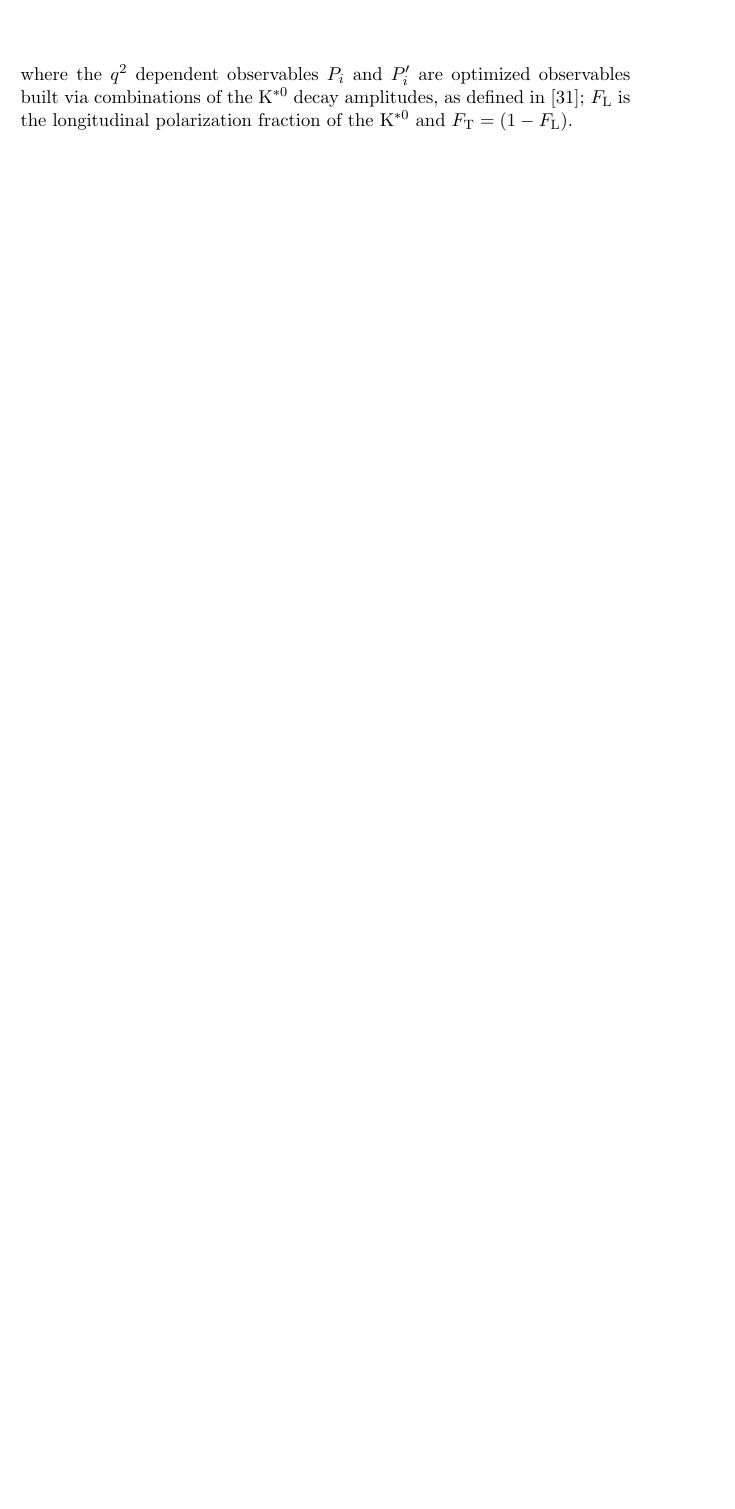
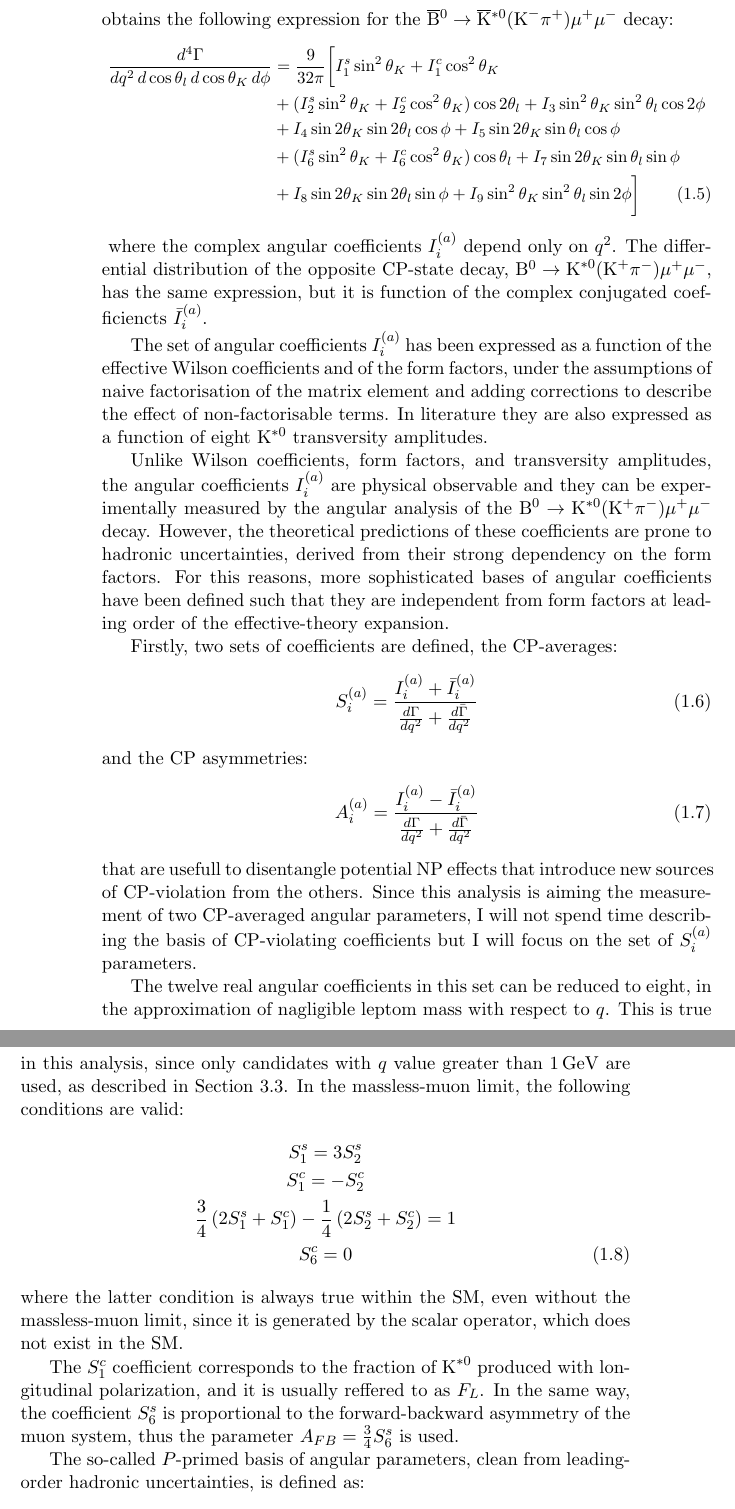
Before and after one commit to aboletti/backup, a LaTeX thesis (TempThesis.tex, which reads Chap_Theo.tex): part of page 9 of 157 before the commit and two parts of pages 10 and 11 of 159 after it, the two joined at a grey line, cut at the place of the change, the shorter picture padded with empty space. Compiled offline with pdfLaTeX.

Commit message:
Update nov14_05

```diff
--- a/Chap_Theo.tex
+++ b/Chap_Theo.tex
@@ -78,0 +91,49 @@ Using the notation of~\cite{Ball2009}, the differential angular distribution can
+Projecting the result on a basis of combinations of spherical harmonics of the angular variables, one obtains the following expression for the \BtoKstmumuconjdecay decay:
+\begin{small}
+  \begin{align} \label{eq:angulardist}
+    \frac{d^4\Gamma}{dq^2\, d\cTL\, d\cTK\, d\PHI} &=\frac{9}{32\pi}\bigg[ I_1^s\sin^2\TK + I_1^c\cos^2\TK \nonumber\\
+      & + (I_2^s\sin^2\TK + I_2^c\cos^2\TK)\cos2\TL + I_3 \sin^2\TK \sin^2\TL \cos 2\PHI \nonumber \\
+      & + I_4 \sin 2\TK \sin 2\TL \cos\PHI + I_5 \sin 2\TK \sin\TL \cos\PHI \nonumber \\
+      & + (I_6^s \sin^2\TK + {I_6^c \cos^2\TK})  \cos\TL + I_7 \sin 2\TK \sin\TL \sin\PHI \nonumber \\
+    & + I_8 \sin 2\TK \sin 2\TL \sin\PHI + I_9 \sin^2\TK \sin^2\TL \sin 2\PHI \bigg]
+  \end{align}
+\end{small}
+where the complex angular coefficients $I_i^{(a)}$ depend only on $q^2$.
+The differential distribution of the opposite CP-state decay, \BtoKstmumudecay, has the same expression, but it is function of the complex conjugated coefficiencts $\bar{I}_i^{(a)}$.
+
+The set of angular coefficients $I_i^{(a)}$ has been expressed as a function of the effective Wilson coefficients and of the form factors, under the assumptions of naive factorisation of the matrix element and adding corrections to describe the effect of non-factorisable terms.
+In literature they are also expressed as a function of eight \Ks transversity amplitudes.
+
+Unlike Wilson coefficients, form factors, and transversity amplitudes, the angular coefficients $I_i^{(a)}$ are physical observable and they can be experimentally measured by the angular analysis of the \BtoKstmumudecay decay.
+However, the theoretical predictions of these coefficients are prone to hadronic uncertainties, derived from their strong dependency on the form factors.
+For this reasons, more sophisticated bases of angular coefficients have been defined such that they are independent from form factors at leading order of the effective-theory expansion.
+
+Firstly, two sets of coefficients are defined, the CP-averages:
+\begin{equation}
+  S^{(a)}_i = \frac{ I^{(a)}_i + \bar I^{(a)}_i }{\frac{d\Gamma}{dq^2} + \frac{d\bar\Gamma}{dq^2}}
+  \label{eq:Ss}
+\end{equation}
+and the CP asymmetries:
+\begin{equation}
+  A^{(a)}_i = \frac{ I^{(a)}_i - \bar I^{(a)}_i }{\frac{d\Gamma}{dq^2}+\frac{d\bar\Gamma}{dq^2}}
+  \label{eq:As}
+\end{equation}
+that are usefull to disentangle potential NP effects that introduce new sources of CP-violation from the others.
+Since this analysis is aiming the measurement of two CP-averaged angular parameters, I will not spend time describing the basis of CP-violating coefficients but I will focus on the set of $S^{(a)}_i$ parameters.
+
+The twelve real angular coefficients in this set can be reduced to eight, in the approximation of nagligible leptom mass with respect to $q$.
+This is true in this analysis, since only candidates with $q$ value greater than 1\GeV are used, as described in Section~\ref{sec:q2}.
+In the massless-muon limit, the following conditions are valid:
+\begin{gather}
+  S_1^s = 3 S_2^s \nonumber\\
+  S_1^c = - S_2^c \nonumber\\
+  \frac{3}{4}\left(2S_1^s+S_1^c\right)-\frac{1}{4}\left(2S_2^s+S_2^c\right) = 1 \nonumber\\
+  S_6^c = 0 \label{eq:massless-reductions}
+\end{gather}
+where the latter condition is always true within the SM, even without the massless-muon limit, since it is generated by the scalar operator, which does not exist in the SM.
+
+The $S_1^c$ coefficient corresponds to the fraction of \Ks produced with longitudinal polarization, and it is usually reffered to as $F_L$.
+In the same way, the coefficient $S_6^s$ is proportional to the forward-backward asymmetry of the muon system, thus the parameter $A_{FB}=\frac{3}{4}S_6^s$ is used.
+
+The so-called $P$-primed basis of angular parameters, clean from leading-order hadronic uncertainties, is defined as:
+\begin{equation}\label{eq:defPPrime}
@@ -85,8 +156,6 @@ Using the notation of~\cite{Ball2009}, the differential angular distribution can
       &\left.+2P_2F_\mathrm{T}\sin^2\theta_\mathrm{K}\cos\theta_l-P_3F_\mathrm{T}\sin^2\theta_\mathrm{K}\sin^2\theta_l\sin2\phi \right]
   \end{split}
 \end{equation}
-where the $q^2$ dependent observables $P_i$ and $P'_i$ are optimized observables built via combinations of the $\text{K}^{*0}$ decay amplitudes, as defined in~\cite{Genon:Swave}; $F_\mathrm{L}$ is the longitudinal polarization fraction of the $\text{K}^{*0}$ and $F_\mathrm{T}=(1-F_\mathrm{L})$.
-%%%%%%%%%%%%%%%%%%%%%%%%%%%%%%%%%%%%5
 
 \subsubsection{S-wave contamination}
 \label{sec:S-waveform}
```
Also changed, not shown: Biblio.bib (+18 -0 lines), Chap_Selec.tex (+1 -0 lines), Chap_Theo.tex (32 more changed lines).
